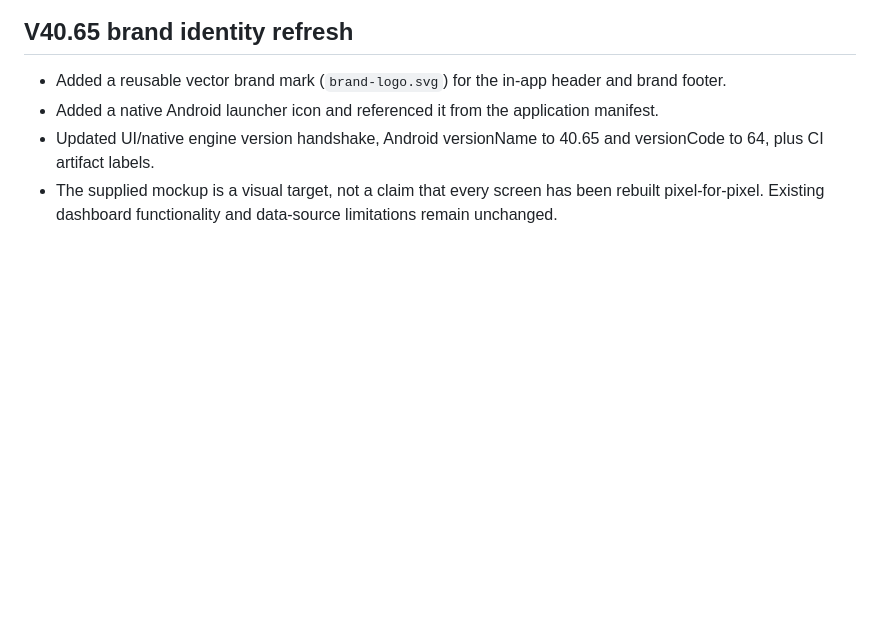
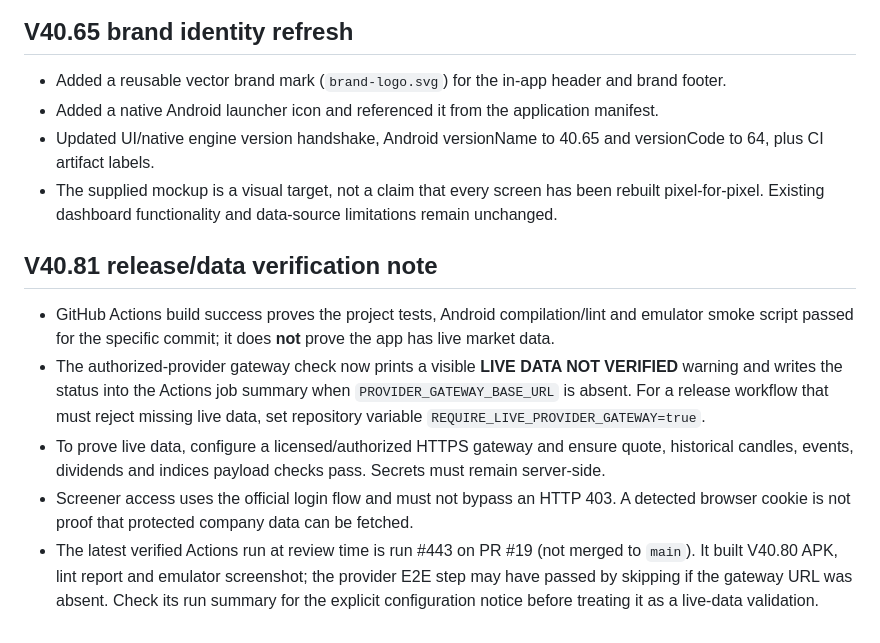
Before and after one commit to bhaveshthaker87/pro-stock-intelligence, a Markdown page: README.md, the part around the change. Rendered like a GitHub page; blank space fills up the shorter version.

Commit message:
Document V40.81 live-data release gate

```diff
--- a/README.md
+++ b/README.md
@@ -178,3 +178,11 @@ This source package has static checks only. Do not rate it 10/10 or call it prod
 - Added a native Android launcher icon and referenced it from the application manifest.
 - Updated UI/native engine version handshake, Android versionName to 40.65 and versionCode to 64, plus CI artifact labels.
 - The supplied mockup is a visual target, not a claim that every screen has been rebuilt pixel-for-pixel. Existing dashboard functionality and data-source limitations remain unchanged.
+
+## V40.81 release/data verification note
+
+- GitHub Actions build success proves the project tests, Android compilation/lint and emulator smoke script passed for the specific commit; it does **not** prove the app has live market data.
+- The authorized-provider gateway check now prints a visible **LIVE DATA NOT VERIFIED** warning and writes the status into the Actions job summary when `PROVIDER_GATEWAY_BASE_URL` is absent. For a release workflow that must reject missing live data, set repository variable `REQUIRE_LIVE_PROVIDER_GATEWAY=true`.
+- To prove live data, configure a licensed/authorized HTTPS gateway and ensure quote, historical candles, events, dividends and indices payload checks pass. Secrets must remain server-side.
+- Screener access uses the official login flow and must not bypass an HTTP 403. A detected browser cookie is not proof that protected company data can be fetched.
+- The latest verified Actions run at review time is run #443 on PR #19 (not merged to `main`). It built V40.80 APK, lint report and emulator screenshot; the provider E2E step may have passed by skipping if the gateway URL was absent. Check its run summary for the explicit configuration notice before treating it as a live-data validation.
```
